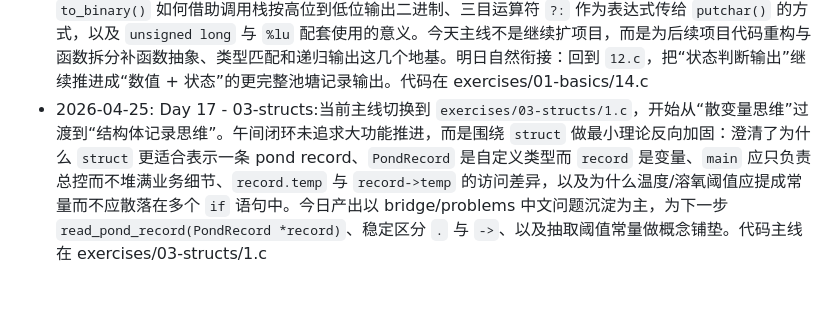
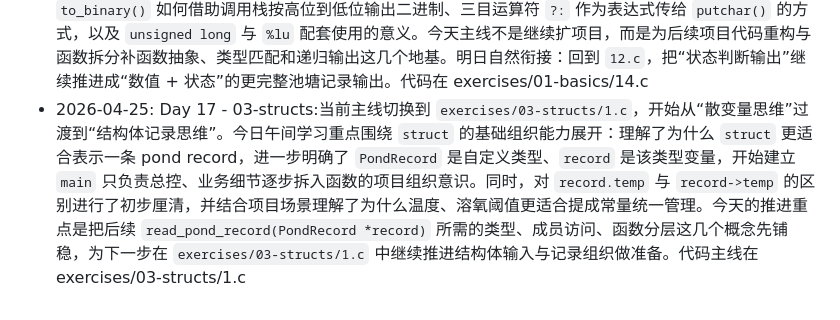
Before and after one commit to cassianryder/C-RISC-V-Embedded-Journey, a Markdown page: notes/log.md, the part around the change. Drawn GitHub-style.

Commit message:
refine 2026-04-25 log entry into pure learning progress

```diff
--- a/notes/log.md
+++ b/notes/log.md
@@ -16,4 +16,4 @@
 - 2026-04-21: Day 14 -01-basics:在 exercises/01-basics/12.c 中继续推进自定义输出系统，从固定字符串输出推进到基于温度与溶氧数值的状态判断输出。完成 `print_temp_status()` 与 `print_oxygen_status()` 两个判断函数，并在 `main` 中实现最小池塘状态记录输出：`pond A temp:Normal oxygen:Low`。重点理解了判断层与记录层的区别、字符串输出函数与单字符输出函数的分工、函数调用与字符串字面量的区别、输入格式 `%f %f` 与 `%f/%f` 的差异，以及旧测试代码与当前主线代码混存时如何收敛主线。水产耦合：根据水温和溶氧自动输出池塘状态文本。代码在 exercises/01-basics/12.c
 - 2026-04-22: Day 15 -01-basics:在 exercises/01-basics/13.c 中结合 C Primer 练习做基础能力巩固，重点不再推进主项目代码，而是补齐后续推进所需的底层理解。实际运行并观察了递归函数 `up_and_down()` 中局部变量地址输出，开始把 `%p`、局部变量地址、递归调用与栈帧联系起来；同时整理了输入缓冲清理 `while(getchar() != '\n');`、`scanf` 返回值、字符串与字符常量区别、`strlen` 与 `sizeof` 的区别、`size_t` 与 `%zd`、以及 `const`/宏在配置中的使用场景等高价值问题。今日产出主要是问题沉淀与概念校准，为明日继续从 `12.c` 推进“数值 + 状态”的更完整池塘记录输出做准备。代码在 exercises/01-basics/13.c
 - 2026-04-24: Day 16 -01-basics:在 exercises/01-basics/14.c 中结合 C Primer 习题继续做基础能力补强。重点接触了函数声明为什么要先于调用、参数类型不匹配时的隐式类型转换与数据丢失、递归函数 `to_binary()` 如何借助调用栈按高位到低位输出二进制、三目运算符 `?:` 作为表达式传给 `putchar()` 的方式，以及 `unsigned long` 与 `%lu` 配套使用的意义。今天主线不是继续扩项目，而是为后续项目代码重构与函数拆分补函数抽象、类型匹配和递归输出这几个地基。明日自然衔接：回到 `12.c`，把“状态判断输出”继续推进成“数值 + 状态”的更完整池塘记录输出。代码在 exercises/01-basics/14.c
-- 2026-04-25: Day 17 - 03-structs:当前主线切换到 `exercises/03-structs/1.c`，开始从“散变量思维”过渡到“结构体记录思维”。午间闭环未追求大功能推进，而是围绕 `struct` 做最小理论反向加固：澄清了为什么 `struct` 更适合表示一条 pond record、`PondRecord` 是自定义类型而 `record` 是变量、`main` 应只负责总控而不堆满业务细节、`record.temp` 与 `record->temp` 的访问差异，以及为什么温度/溶氧阈值应提成常量而不应散落在多个 `if` 语句中。今日产出以 bridge/problems 中文问题沉淀为主，为下一步 `read_pond_record(PondRecord *record)`、稳定区分 `.` 与 `->`、以及抽取阈值常量做概念铺垫。代码主线在 exercises/03-structs/1.c
+- 2026-04-25: Day 17 - 03-structs:当前主线切换到 `exercises/03-structs/1.c`，开始从“散变量思维”过渡到“结构体记录思维”。今日午间学习重点围绕 `struct` 的基础组织能力展开：理解了为什么 `struct` 更适合表示一条 pond record，进一步明确了 `PondRecord` 是自定义类型、`record` 是该类型变量，开始建立 `main` 只负责总控、业务细节逐步拆入函数的项目组织意识。同时，对 `record.temp` 与 `record->temp` 的区别进行了初步厘清，并结合项目场景理解了为什么温度、溶氧阈值更适合提成常量统一管理。今天的推进重点是把后续 `read_pond_record(PondRecord *record)` 所需的类型、成员访问、函数分层这几个概念先铺稳，为下一步在 `exercises/03-structs/1.c` 中继续推进结构体输入与记录组织做准备。代码主线在 exercises/03-structs/1.c
```
